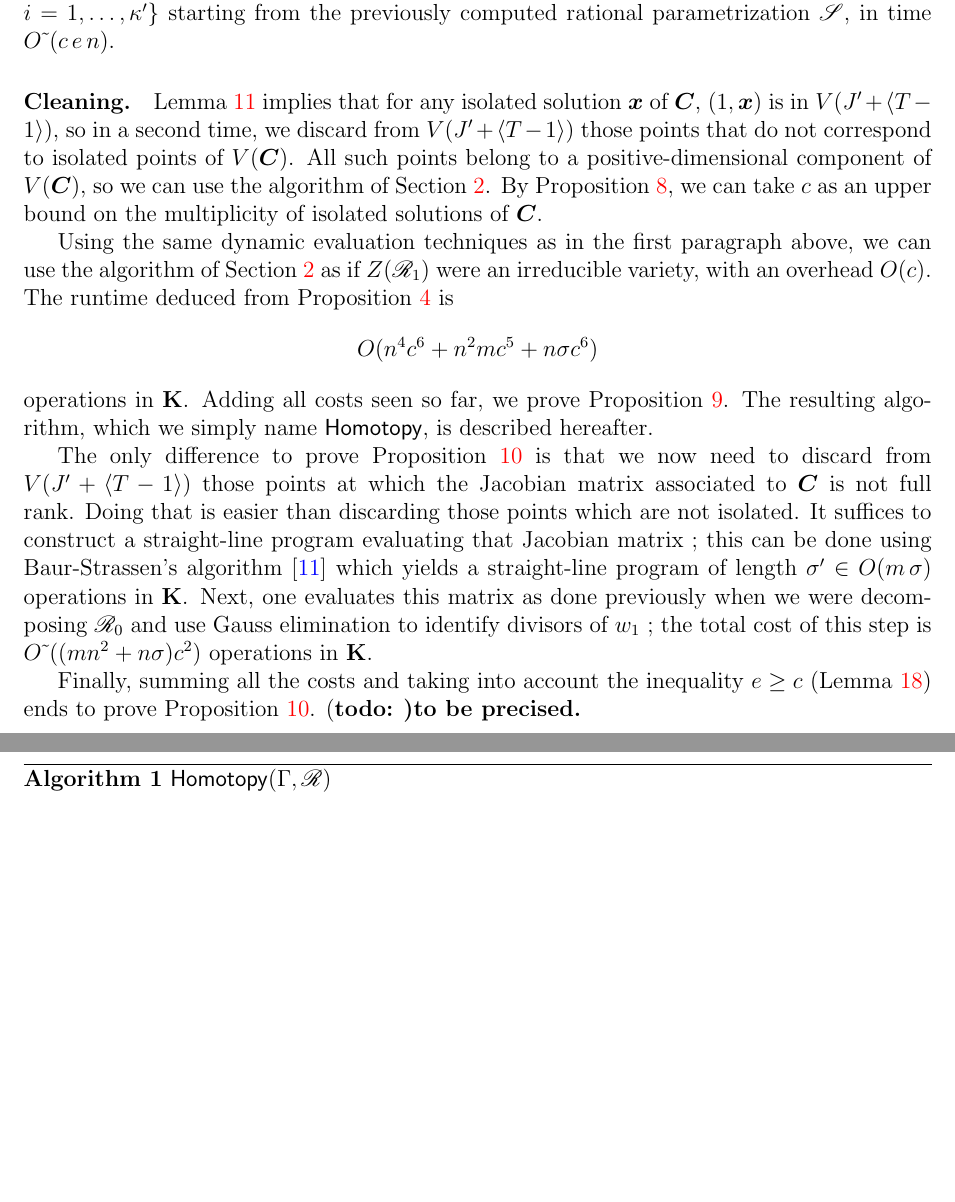
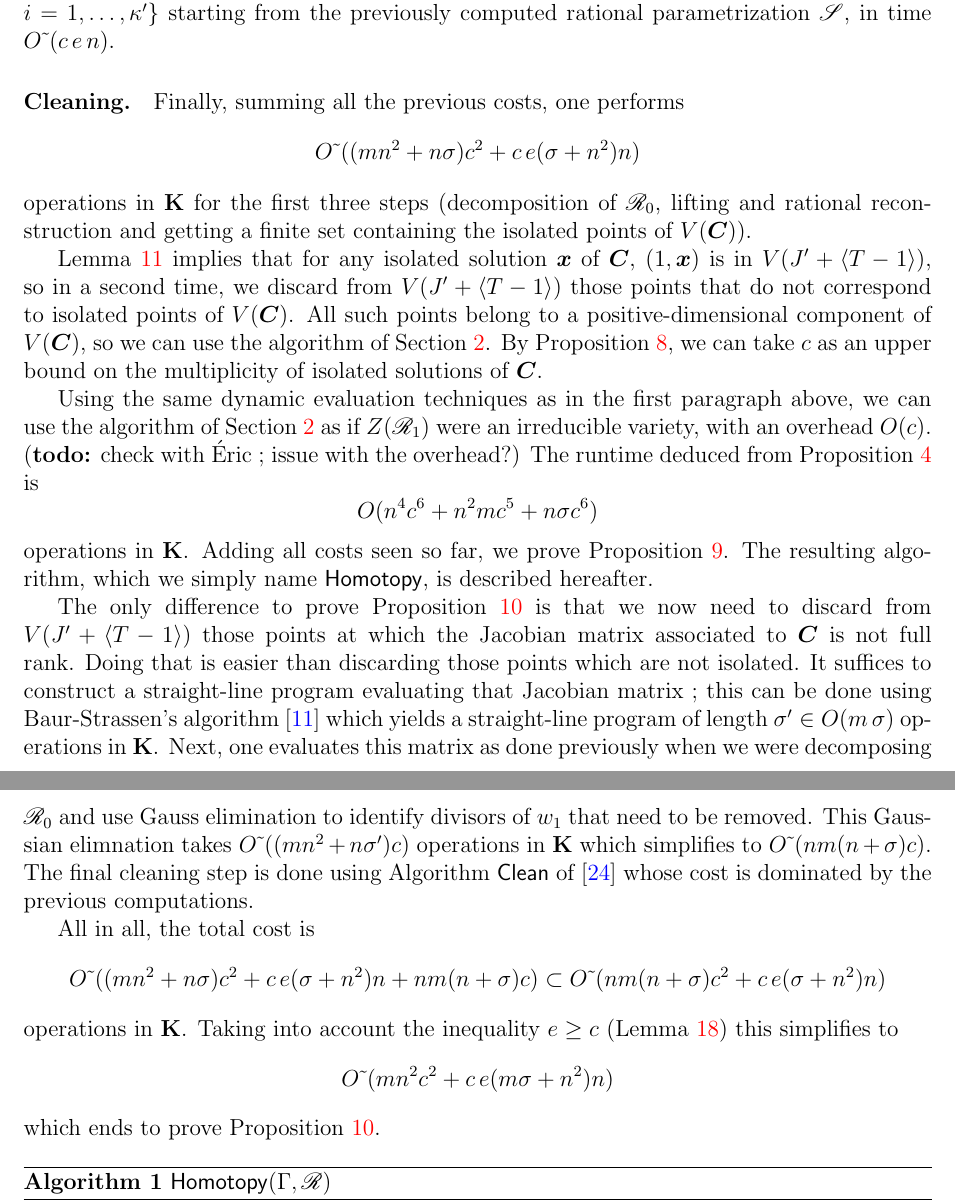
Before and after one commit to VuXuan/homotopy-technique, a LaTeX paper (all.tex): two parts of pages 21 and 22 of 57 before the commit and two parts of pages 21 and 22 of 58 after it, joined at a grey line, cut so that both start at the same text, the shorter picture padded with empty space. Compiled offline with pdfLaTeX.

Commit message:
=des bugs corriges

```diff
--- a/all.tex
+++ b/all.tex
@@ -1497,6 +1497,14 @@ starting from the previously computed rational parametrization
 $\scrS$, in time $\softO(c\,e\,n)$.
 
 \paragraph{Cleaning.}
+Finally, summing all the previous costs, one performs
+$$
+\softO((mn^2+n\sigma)c^2 + c\, e (\sigma+n^2) n)
+$$
+operations in $\KK$ for the first three steps (decomposition of
+$\scrR_0$, lifting and rational reconstruction and getting a finite
+set containing the isolated points of $V(\bC)$).
+
 Lemma~\ref{lemma:vPi} implies that for any isolated solution $\bx$ of
 $\bC$, $(1,\bx)$ is in $V(J' + \langle T-1\rangle)$, so in a second
 time, we discard from $V(J' + \langle T-1\rangle)$ those points that
@@ -1509,28 +1517,43 @@ on the multiplicity of isolated solutions of $\bC$.
 Using the same dynamic evaluation techniques as in the first paragraph
 above, we can use the algorithm of Section~\ref{sec:isolated} as if
 $Z(\scrR_1)$ were an irreducible variety, with an overhead
-$O(c)$. The runtime deduced from Proposition~\ref{prop:testisolated} is
+$O(c)$. {\todo{check with \'Eric ; issue with the overhead?}}
+The runtime deduced from Proposition~\ref{prop:testisolated} is
 $$O(n^4 c^6 + n^2 m c^5 + n \sigma c^6)$$ operations in~$\KK$. Adding all
 costs seen so far, we prove
 Proposition~\ref{prop:compute_isolated}. The resulting algorithm,
 which we simply name $\mathsf{Homotopy}$, is described hereafter.
 
+
+
+
 The only difference to prove Proposition~\ref{prop:compute_regular} is
 that we now need to discard from $V(J' + \langle T-1\rangle)$ those
-points at which the Jacobian matrix associated to $\bC$ is not
-full rank. Doing that is easier than discarding those points which
-are not isolated. It suffices to construct a straight-line program
-evaluating that Jacobian matrix ; this can be done using
-Baur-Strassen's algorithm \cite{BaurStrassen} which yields a
-straight-line program of length $\sigma'\in O(m \, \sigma)$ operations
-in $\KK$. Next, one evaluates this matrix as done previously when we
-were decomposing $\scrR_0$ and use Gauss elimination to identify
-divisors of $w_1$ ; the total cost of this step is
-$\softO( (mn^2 + n\sigma) c^2)$ operations in $\KK$.
-
-Finally, summing all the costs and taking into account the inequality
-$e\geq c$ (Lemma~\ref{lemma:e-geq-c}) ends to prove
-Proposition~\ref{prop:compute_regular}. {\todo \bf to be precised.}
+points at which the Jacobian matrix associated to $\bC$ is not full
+rank. Doing that is easier than discarding those points which are not
+isolated. It suffices to construct a straight-line program evaluating
+that Jacobian matrix ; this can be done using Baur-Strassen's
+algorithm \cite{BaurStrassen} which yields a straight-line program of
+length $\sigma'\in O(m \, \sigma)$ operations in $\KK$. Next, one
+evaluates this matrix as done previously when we were decomposing
+$\scrR_0$ and use Gauss elimination to identify divisors of $w_1$ that
+need to be removed. This Gaussian elimnation takes
+$\softO((mn^2+n\sigma')c)$ operations in $\KK$ which simplifies to
+$\softO(nm(n+ \sigma)c)$. The final cleaning step is done using
+Algorithm $\mathsf{Clean}$ of \cite{GiLeSa01} whose cost is dominated
+by the previous computations.
+
+All in all, the total cost is
+$$
+\softO((mn^2+n\sigma)c^2 + c\, e (\sigma+n^2) n + nm(n+ \sigma)c) \subset
+\softO(nm(n+\sigma)c^2 + c\, e (\sigma+n^2) n )
+$$
+operations in $\KK$. Taking into account the inequality
+$e\geq c$ (Lemma~\ref{lemma:e-geq-c}) this simplifies to
+$$
+\softO( mn^2c^2  + c\, e (m\sigma+n^2) n )
+$$
+which ends to prove Proposition~\ref{prop:compute_regular}.
 
 
 %Algorithm~\ref{DetSys}
```
Also changed, not shown: todo.txt (+4 -0 lines), all.tex (10 more changed lines).
